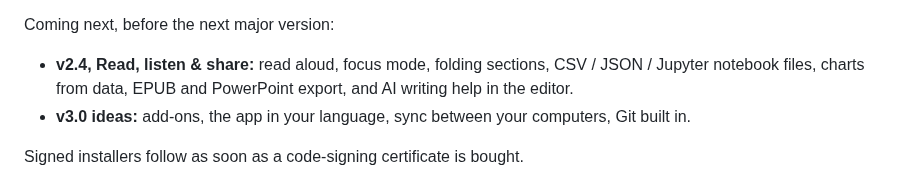
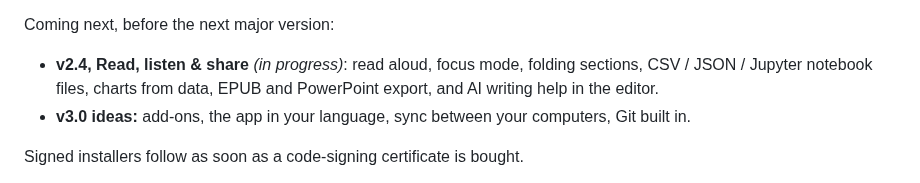
Before and after one commit to neogentrics/neo-markdown-reader, a Markdown page: README.md, the part around the change. GitHub-like rendering.

Commit message:
Roadmap: start v2.4 (Read, listen & share)
Co-Authored-By: Claude Opus 5.5 <noreply@anthropic.com>
Claude-Session: https://claude.ai/code/session_01WcmLZD4s8uqK997YMAzVHK

```diff
--- a/README.md
+++ b/README.md
@@ -419,7 +419,7 @@ On macOS use `Cmd` instead of `Ctrl`. Any of these can be changed under *Help
   tags, a Tasks panel with daily notes, a link checker, and (optionally) asking Claude about a folder.
 
 Coming next, before the next major version:
-- **v2.4, Read, listen & share:** read aloud, focus mode, folding sections, CSV / JSON / Jupyter notebook
+- **v2.4, Read, listen & share** *(in progress)*: read aloud, focus mode, folding sections, CSV / JSON / Jupyter notebook
   files, charts from data, EPUB and PowerPoint export, and AI writing help in the editor.
 - **v3.0 ideas:** add-ons, the app in your language, sync between your computers, Git built in.
 
```
Also changed, not shown: ROADMAP.md (+3 -3 lines).
